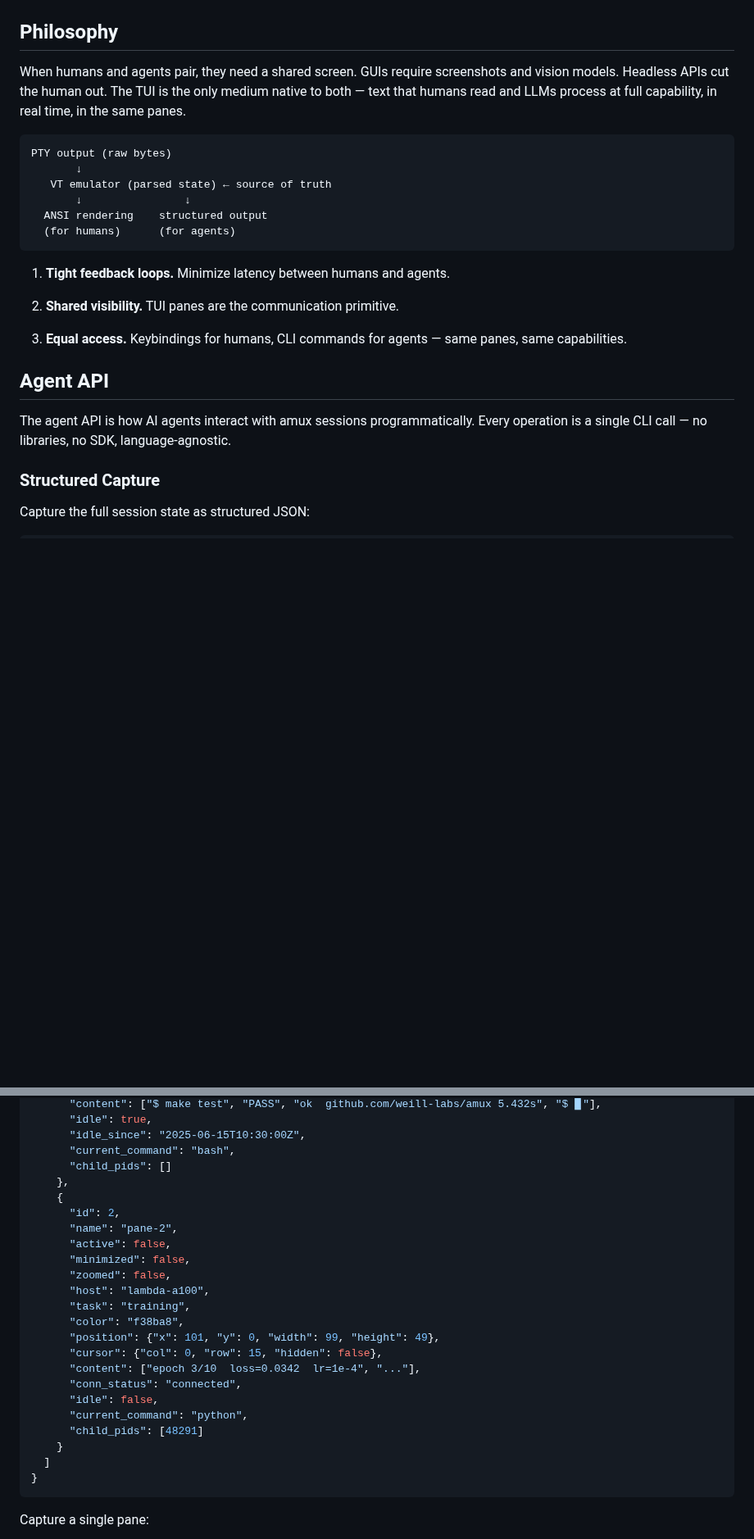
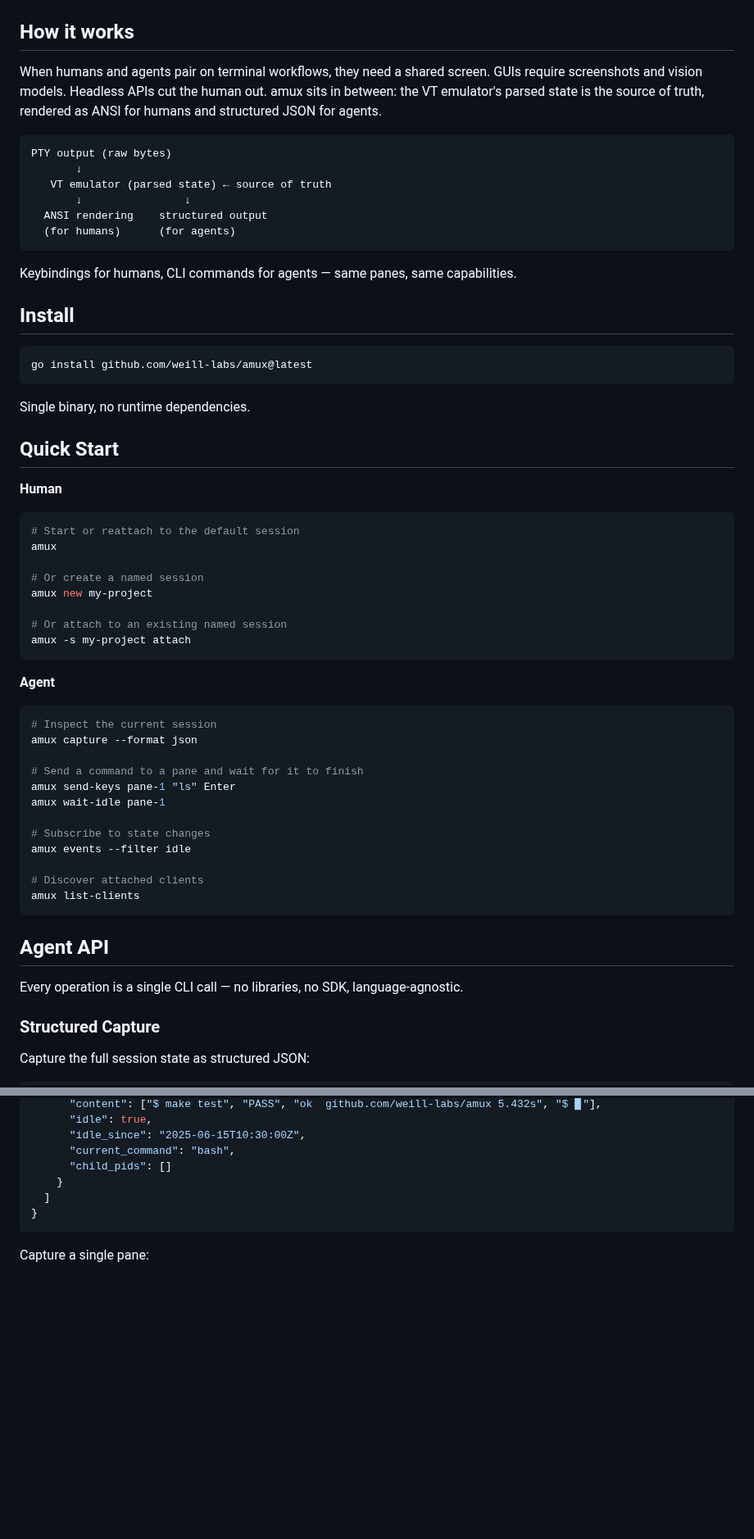
Before and after one commit to weill-labs/amux, a Markdown page: README.md, 2 parts joined by grey strips. Shown at 82% size. Drawn GitHub-style; blank space fills up the shorter version.

Commit message:
Tighten README positioning and flow (#246)
## Summary
- tighten the README positioning copy at the top of the page
- rename the philosophy section to "How it works" and make the thesis
more concrete
- move Install and Quick Start earlier so readers can try amux before
reading the full API
- trim redundant or contributor-only details from the overview sections

## Testing
- not run (docs-only change)

## Notes
- the GitHub repo description was updated separately via repository
metadata, so it is not part of this PR

````diff
--- a/README.md
+++ b/README.md
@@ -7,9 +7,9 @@ A terminal multiplexer with a first-class agent API. Structured JSON capture, bl
 
 ![amux demo](demo/hero.gif)
 
-## Philosophy
+## How it works
 
-When humans and agents pair, they need a shared screen. GUIs require screenshots and vision models. Headless APIs cut the human out. The TUI is the only medium native to both — text that humans read and LLMs process at full capability, in real time, in the same panes.
+When humans and agents pair on terminal workflows, they need a shared screen. GUIs require screenshots and vision models. Headless APIs cut the human out. amux sits in between: the VT emulator's parsed state is the source of truth, rendered as ANSI for humans and structured JSON for agents.
 
 ```
 PTY output (raw bytes)
@@ -20,15 +20,51 @@ PTY output (raw bytes)
   (for humans)      (for agents)
 ```
 
-1. **Tight feedback loops.** Minimize latency between humans and agents.
+Keybindings for humans, CLI commands for agents — same panes, same capabilities.
 
-2. **Shared visibility.** TUI panes are the communication primitive.
+## Install
 
-3. **Equal access.** Keybindings for humans, CLI commands for agents — same panes, same capabilities.
+```bash
+go install github.com/weill-labs/amux@latest
+```
+
+Single binary, no runtime dependencies.
+
+## Quick Start
+
+**Human**
+
+```bash
+# Start or reattach to the default session
+amux
+
+# Or create a named session
+amux new my-project
+
+# Or attach to an existing named session
+amux -s my-project attach
+```
+
+**Agent**
+
+```bash
+# Inspect the current session
+amux capture --format json
+
+# Send a command to a pane and wait for it to finish
+amux send-keys pane-1 "ls" Enter
+amux wait-idle pane-1
+
+# Subscribe to state changes
+amux events --filter idle
+
+# Discover attached clients
+amux list-clients
+```
 
 ## Agent API
 
-The agent API is how AI agents interact with amux sessions programmatically. Every operation is a single CLI call — no libraries, no SDK, language-agnostic.
+Every operation is a single CLI call — no libraries, no SDK, language-agnostic.
 
 ### Structured Capture
 
@@ -62,23 +98,6 @@ Returns a JSON object with session metadata, window info, and per-pane state:
       "idle_since": "2025-06-15T10:30:00Z",
       "current_command": "bash",
       "child_pids": []
-    },
-    {
-      "id": 2,
-      "name": "pane-2",
-      "active": false,
-      "minimized": false,
-      "zoomed": false,
-      "host": "lambda-a100",
-      "task": "training",
-      "color": "f38ba8",
-      "position": {"x": 101, "y": 0, "width": 99, "height": 49},
-      "cursor": {"col": 0, "row": 15, "hidden": false},
-      "content": ["epoch 3/10  loss=0.0342  lr=1e-4", "..."],
-      "conn_status": "connected",
-      "idle": false,
-      "current_command": "python",
-      "child_pids": [48291]
     }
   ]
 }
````
Also changed, not shown: other parts of README.md (+10 -43 lines).
